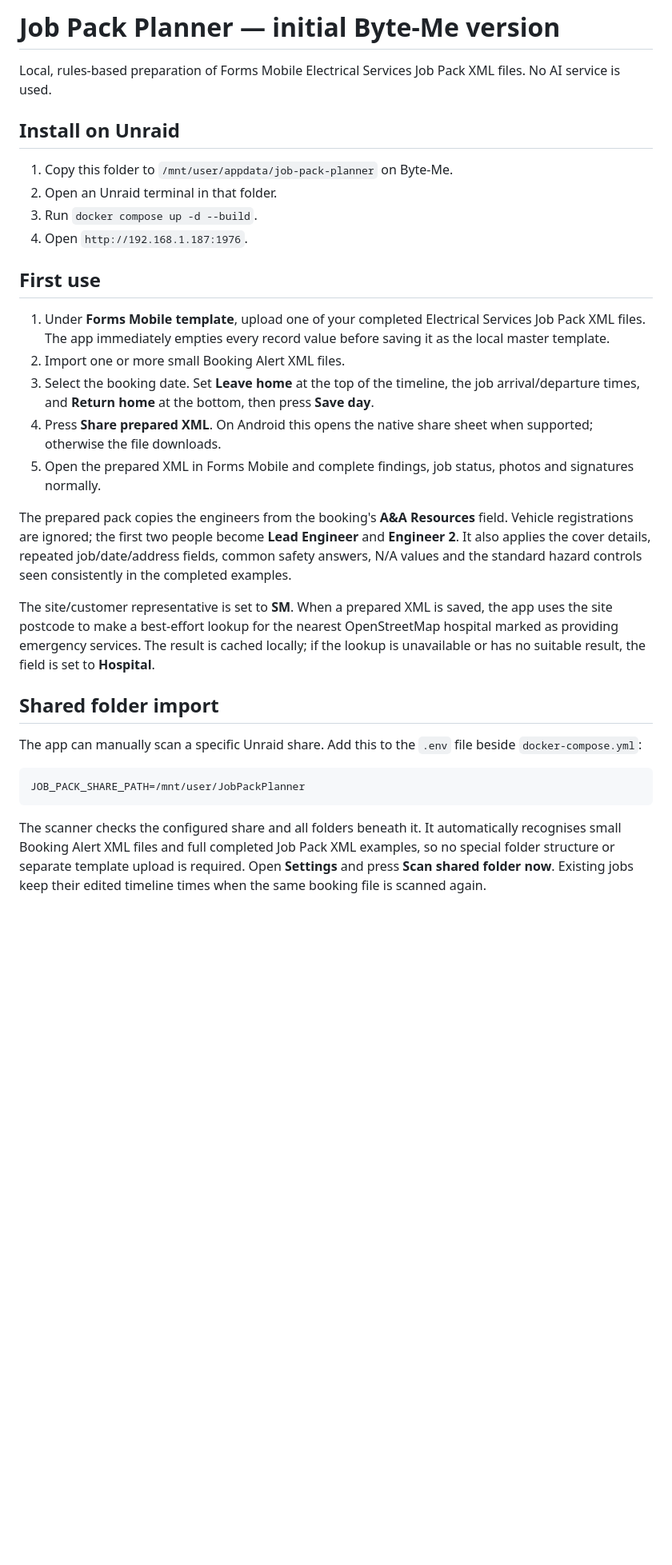
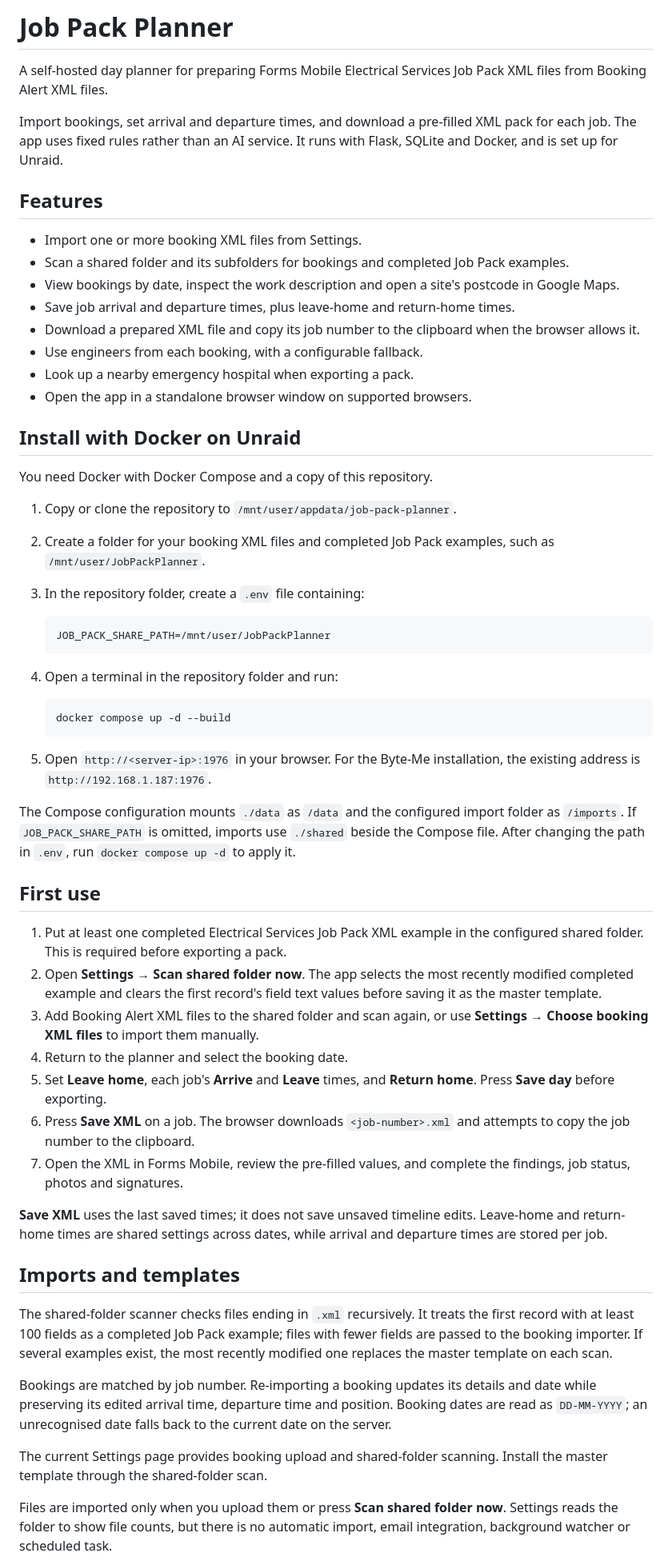
Before and after one commit to adamrfreeman644/job-pack-planner, a Markdown page: README.md, the part around one of its changes. Shown at 80% size. Rendered like a GitHub page; blank space fills up the shorter version.

Commit message:
docs: align README with current planner setup and XML workflow

````diff
--- a/README.md
+++ b/README.md
@@ -1,33 +1,61 @@
-# Job Pack Planner — initial Byte-Me version
+# Job Pack Planner
 
-Local, rules-based preparation of Forms Mobile Electrical Services Job Pack XML files. No AI service is used.
+A self-hosted day planner for preparing Forms Mobile Electrical Services Job Pack XML files from Booking Alert XML files.
 
-## Install on Unraid
+Import bookings, set arrival and departure times, and download a pre-filled XML pack for each job. The app uses fixed rules rather than an AI service. It runs with Flask, SQLite and Docker, and is set up for Unraid.
 
-1. Copy this folder to `/mnt/user/appdata/job-pack-planner` on Byte-Me.
-2. Open an Unraid terminal in that folder.
-3. Run `docker compose up -d --build`.
-4. Open `http://192.168.1.187:1976`.
+## Features
+
+- Import one or more booking XML files from Settings.
+- Scan a shared folder and its subfolders for bookings and completed Job Pack examples.
+- View bookings by date, inspect the work description and open a site's postcode in Google Maps.
+- Save job arrival and departure times, plus leave-home and return-home times.
+- Download a prepared XML file and copy its job number to the clipboard when the browser allows it.
+- Use engineers from each booking, with a configurable fallback.
+- Look up a nearby emergency hospital when exporting a pack.
+- Open the app in a standalone browser window on supported browsers.
+
+## Install with Docker on Unraid
+
+You need Docker with Docker Compose and a copy of this repository.
+
+1. Copy or clone the repository to `/mnt/user/appdata/job-pack-planner`.
+2. Create a folder for your booking XML files and completed Job Pack examples, such as `/mnt/user/JobPackPlanner`.
+3. In the repository folder, create a `.env` file containing:
+
+   ```env
+   JOB_PACK_SHARE_PATH=/mnt/user/JobPackPlanner
+   ```
+
+4. Open a terminal in the repository folder and run:
+
+   ```sh
+   docker compose up -d --build
+   ```
+
+5. Open `http://<server-ip>:1976` in your browser. For the Byte-Me installation, the existing address is `http://192.168.1.187:1976`.
+
+The Compose configuration mounts `./data` as `/data` and the configured import folder as `/imports`. If `JOB_PACK_SHARE_PATH` is omitted, imports use `./shared` beside the Compose file. After changing the path in `.env`, run `docker compose up -d` to apply it.
 
 ## First use
 
-1. Under **Forms Mobile template**, upload one of your completed Electrical Services Job Pack XML files. The app immediately empties every record value before saving it as the local master template.
-2. Import one or more small Booking Alert XML files.
-3. Select the booking date. Set **Leave home** at the top of the timeline, the job arrival/departure times, and **Return home** at the bottom, then press **Save day**.
-4. Press **Share prepared XML**. On Android this opens the native share sheet when supported; otherwise the file downloads.
-5. Open the prepared XML in Forms Mobile and complete findings, job status, photos and signatures normally.
+1. Put at least one completed Electrical Services Job Pack XML example in the configured shared folder. This is required before exporting a pack.
+2. Open **Settings → Scan shared folder now**. The app selects the most recently modified completed example and clears the first record's field text values before saving it as the master template.
+3. Add Booking Alert XML files to the shared folder and scan again, or use **Settings → Choose booking XML files** to import them manually.
+4. Return to the planner and select the booking date.
+5. Set **Leave home**, each job's **Arrive** and **Leave** times, and **Return home**. Press **Save day** before exporting.
+6. Press **Save XML** on a job. The browser downloads `<job-number>.xml` and attempts to copy the job number to the clipboard.
+7. Open the XML in Forms Mobile, review the pre-filled values, and complete the findings, job status, photos and signatures.
 
-The prepared pack copies the engineers from the booking's **A&A Resources** field. Vehicle registrations are ignored; the first two people become **Lead Engineer** and **Engineer 2**. It also applies the cover details, repeated job/date/address fields, common safety answers, N/A values and the standard hazard controls seen consistently in the completed examples.
+**Save XML** uses the last saved times; it does not save unsaved timeline edits. Leave-home and return-home times are shared settings across dates, while arrival and departure times are stored per job.
 
-The site/customer representative is set to **SM**. When a prepared XML is saved, the app uses the site postcode to make a best-effort lookup for the nearest OpenStreetMap hospital marked as providing emergency services. The result is cached locally; if the lookup is unavailable or has no suitable result, the field is set to **Hospital**.
+## Imports and templates
 
-## Shared folder import
+The shared-folder scanner checks files ending in `.xml` recursively. It treats the first record with at least 100 fields as a completed Job Pack example; files with fewer fields are passed to the booking importer. If several examples exist, the most recently modified one replaces the master template on each scan.
 
-The app can manually scan a specific Unraid share. Add this to the `.env` file beside `docker-compose.yml`:
+Bookings are matched by job number. Re-importing a booking updates its details and date while preserving its edited arrival time, departure time and position. Booking dates are read as `DD-MM-YYYY`; an unrecognised date falls back to the current date on the server.
 
-```env
-JOB_PACK_SHARE_PATH=/mnt/user/JobPackPlanner
-```
+The current Settings page provides booking upload and shared-folder scanning. Install the master template through the shared-folder scan.
 
-The scanner checks the configured share and all folders beneath it. It automatically recognises small Booking Alert XML files and full completed Job Pack XML examples, so no special folder structure or separate template upload is required. Open **Settings** and press **Scan shared folder now**. Existing jobs keep their edited timeline times when the same booking file is scanned again.
+Files are imported only when you upload them or press **Scan shared folder now**. Settings reads the folder to show file counts, but there is no automatic import, email integration, background watcher or scheduled task.
 
````
Also changed, not shown: other parts of README.md (+38 -6 lines).
